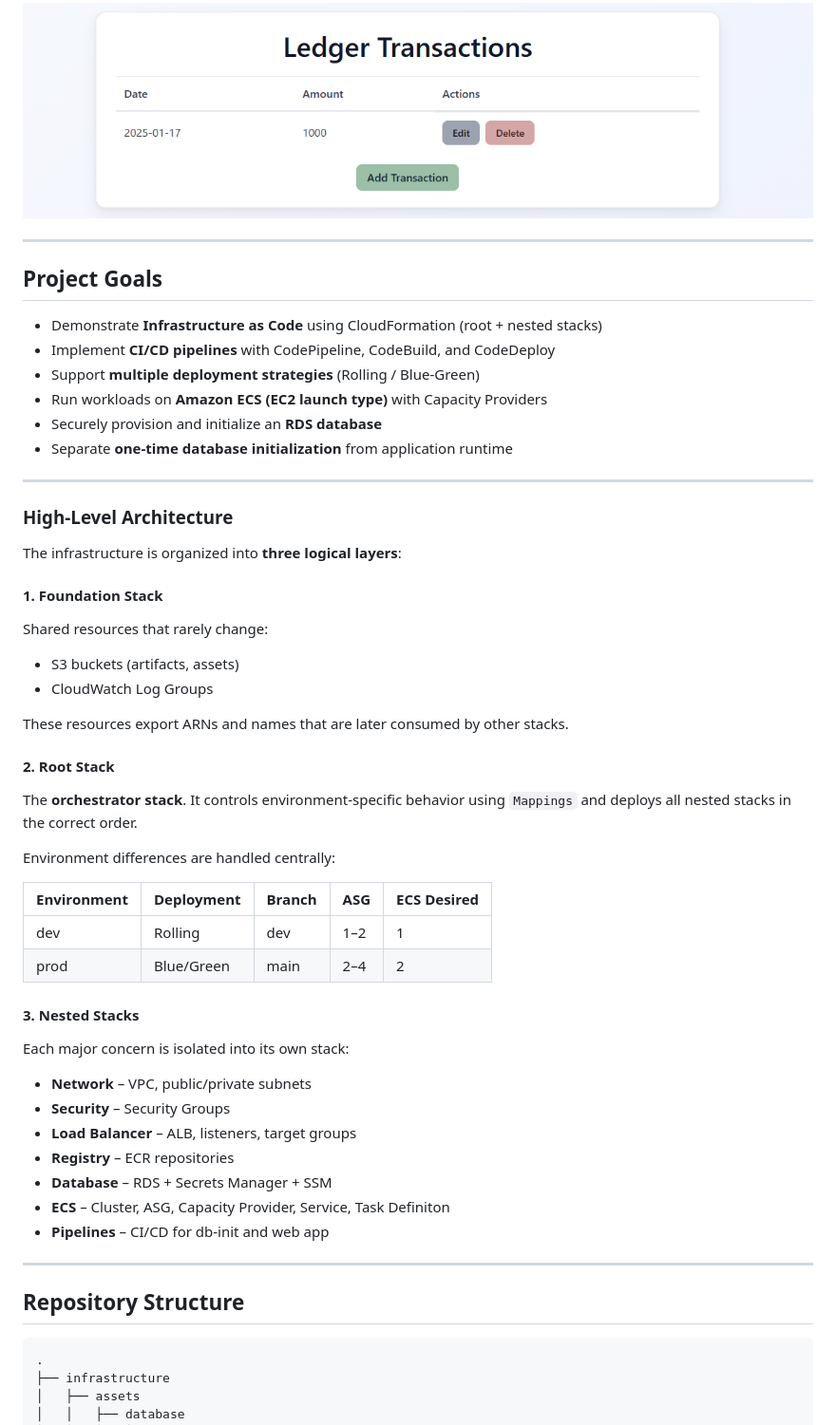
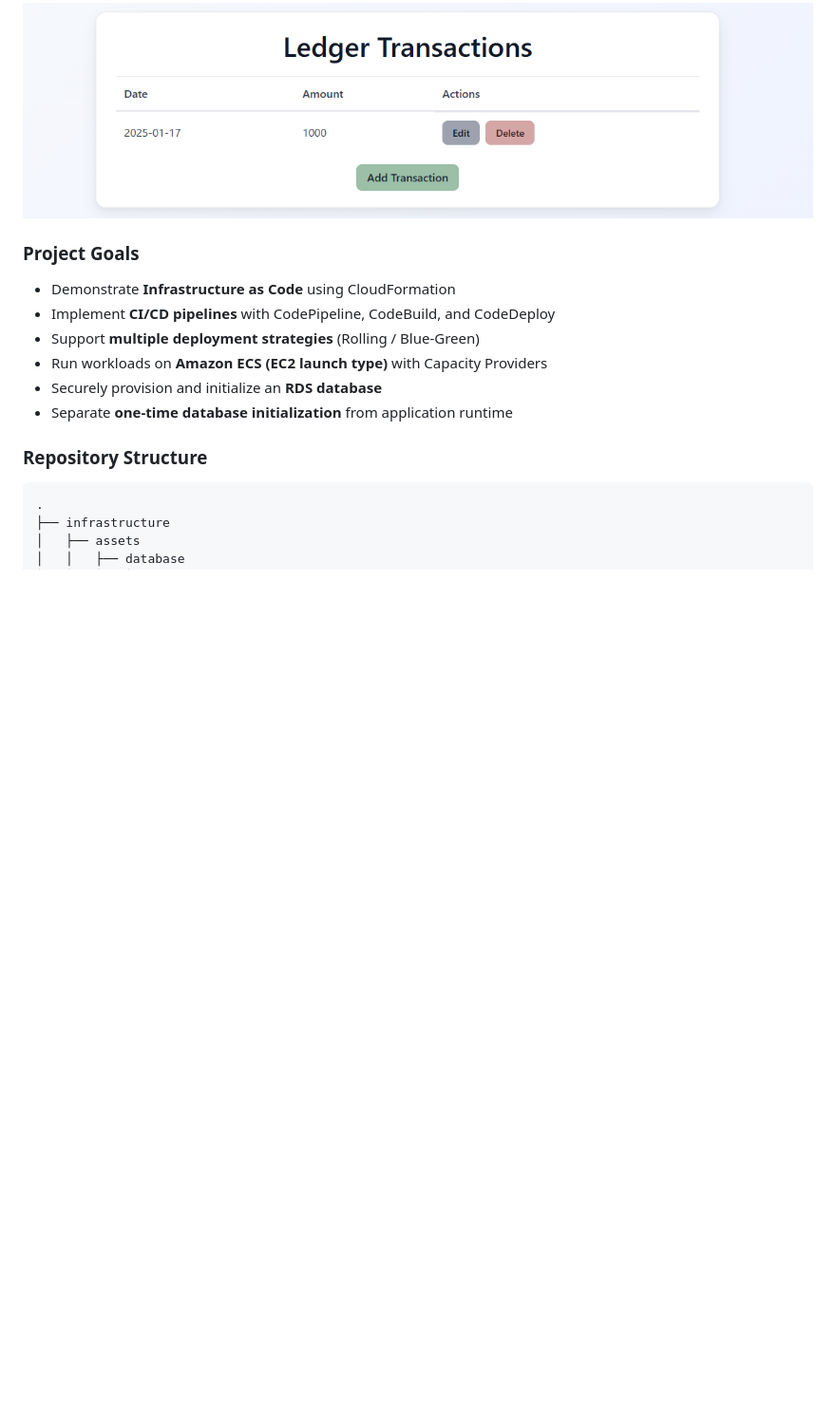
Before and after one commit to zbalci/ledger-app-aws-ecs, a Markdown page: README.md, the part around one of its changes. Shown at 95% size. GitHub-like rendering; blank space fills up the shorter version.

````diff
--- a/README.md
+++ b/README.md
@@ -7,59 +7,16 @@ The application consists of a small Python web service backed by a SQL database.
 
 ![Ledger App](docs/diagrams/01-ledger-app.png)
 
----
+### Project Goals
 
-## Project Goals
-
-* Demonstrate **Infrastructure as Code** using CloudFormation (root + nested stacks)
+* Demonstrate **Infrastructure as Code** using CloudFormation
 * Implement **CI/CD pipelines** with CodePipeline, CodeBuild, and CodeDeploy
 * Support **multiple deployment strategies** (Rolling / Blue‑Green)
 * Run workloads on **Amazon ECS (EC2 launch type)** with Capacity Providers
 * Securely provision and initialize an **RDS database**
 * Separate **one‑time database initialization** from application runtime
 
----
-
-### High‑Level Architecture
-
-The infrastructure is organized into **three logical layers**:
-
-#### 1. Foundation Stack
-
-Shared resources that rarely change:
-
-* S3 buckets (artifacts, assets)
-* CloudWatch Log Groups
-
-These resources export ARNs and names that are later consumed by other stacks.
-
-#### 2. Root Stack
-
-The **orchestrator stack**.
-It controls environment‑specific behavior using `Mappings` and deploys all nested stacks in the correct order.
-
-Environment differences are handled centrally:
-
-| Environment | Deployment | Branch | ASG | ECS Desired |
-| ----------- | ---------- | ------ | --- | ----------- |
-| dev         | Rolling    | dev    | 1–2 | 1           |
-| prod        | Blue/Green | main   | 2–4 | 2           |
-
-#### 3. Nested Stacks
-
-Each major concern is isolated into its own stack:
-
-* **Network** – VPC, public/private subnets
-* **Security** – Security Groups
-* **Load Balancer** – ALB, listeners, target groups
-* **Registry** – ECR repositories
-* **Database** – RDS + Secrets Manager + SSM
-* **ECS** – Cluster, ASG, Capacity Provider, Service, Task Definiton
-* **Pipelines** – CI/CD for db‑init and web app
-
----
-
-## Repository Structure
+### Repository Structure
 
 ```text
 .
````
Also changed, not shown: other parts of README.md (+83 -152 lines).
